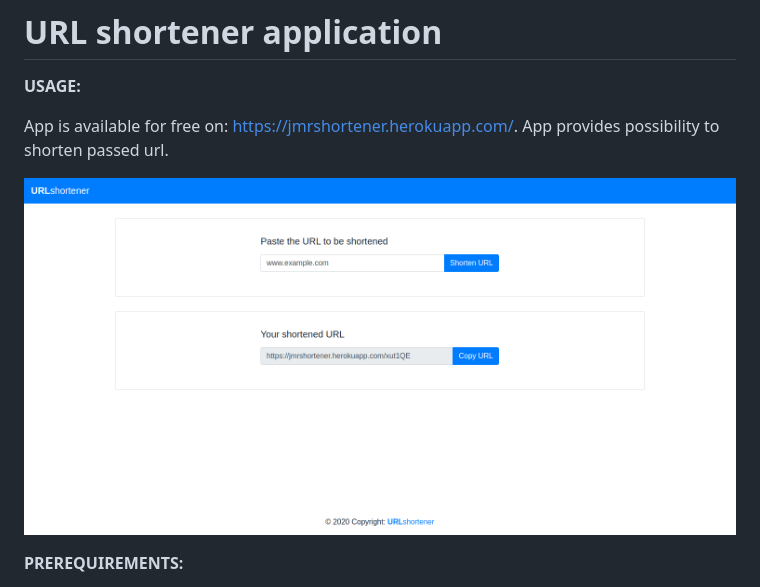
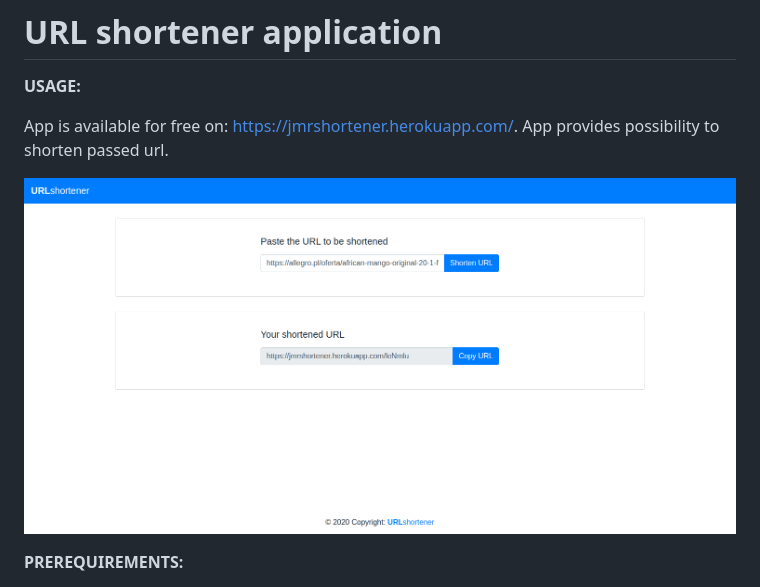
Before and after one commit to MrGi89/shortener, a Markdown page: README.md, the part around the change. GitHub-like rendering; pictures changed too: preview/preview.png, preview/preview2.png (deleted).

Commit message:
Change preview file

```diff
--- a/README.md
+++ b/README.md
@@ -5,7 +5,7 @@
 App is available for free on: https://jmrshortener.herokuapp.com/. App provides possibility to shorten passed url.
 
 
-![main-site](https://github.com/MrGi89/shortener/blob/master/preview/preview2.png)
+![main-site](https://github.com/MrGi89/shortener/blob/master/preview/preview.png)
 
 
 **PREREQUIREMENTS:**
```
